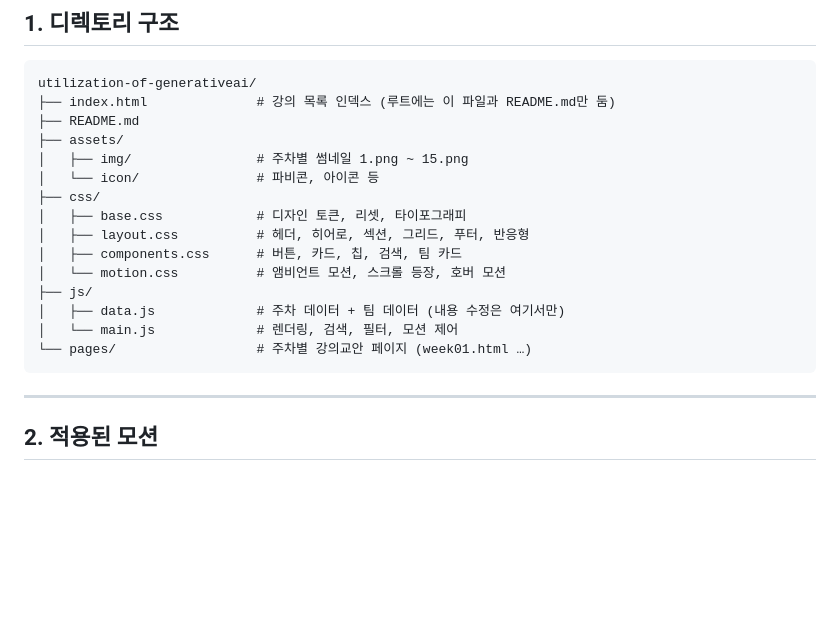
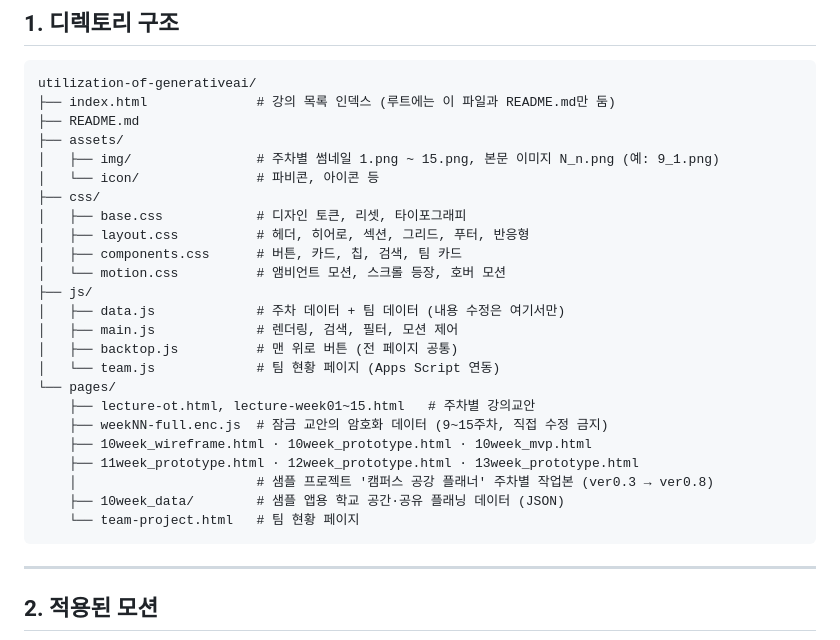
Before and after one commit to heejeong-kim/utilization-of-generativeai, a Markdown page: README.md, the part around one of its changes. GitHub-like rendering; blank space fills up the shorter version.

````diff
--- a/README.md
+++ b/README.md
@@ -12,7 +12,7 @@ utilization-of-generativeai/
 ├── index.html              # 강의 목록 인덱스 (루트에는 이 파일과 README.md만 둠)
 ├── README.md
 ├── assets/
-│   ├── img/                # 주차별 썸네일 1.png ~ 15.png
+│   ├── img/                # 주차별 썸네일 1.png ~ 15.png, 본문 이미지 N_n.png (예: 9_1.png)
 │   └── icon/               # 파비콘, 아이콘 등
 ├── css/
 │   ├── base.css            # 디자인 토큰, 리셋, 타이포그래피
@@ -21,8 +21,17 @@ utilization-of-generativeai/
 │   └── motion.css          # 앰비언트 모션, 스크롤 등장, 호버 모션
 ├── js/
 │   ├── data.js             # 주차 데이터 + 팀 데이터 (내용 수정은 여기서만)
-│   └── main.js             # 렌더링, 검색, 필터, 모션 제어
-└── pages/                  # 주차별 강의교안 페이지 (week01.html …)
+│   ├── main.js             # 렌더링, 검색, 필터, 모션 제어
+│   ├── backtop.js          # 맨 위로 버튼 (전 페이지 공통)
+│   └── team.js             # 팀 현황 페이지 (Apps Script 연동)
+└── pages/
+    ├── lecture-ot.html, lecture-week01~15.html   # 주차별 강의교안
+    ├── weekNN-full.enc.js  # 잠금 교안의 암호화 데이터 (9~15주차, 직접 수정 금지)
+    ├── 10week_wireframe.html · 10week_prototype.html · 10week_mvp.html
+    ├── 11week_prototype.html · 12week_prototype.html · 13week_prototype.html
+    │                       # 샘플 프로젝트 '캠퍼스 공강 플래너' 주차별 작업본 (ver0.3 → ver0.8)
+    ├── 10week_data/        # 샘플 앱용 학교 공간·공유 플래닝 데이터 (JSON)
+    └── team-project.html   # 팀 현황 페이지
 ```
 
 ---
````
Also changed, not shown: other parts of README.md (+54 -5 lines).
